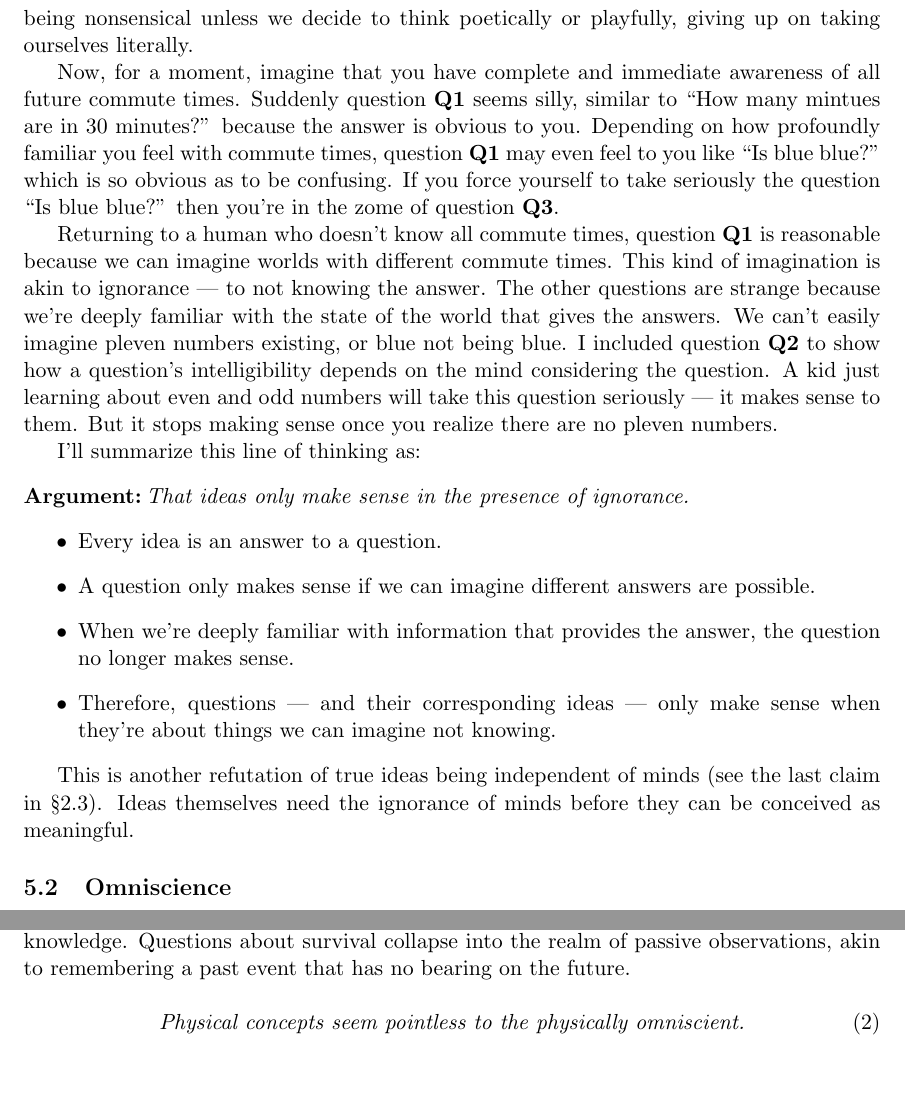
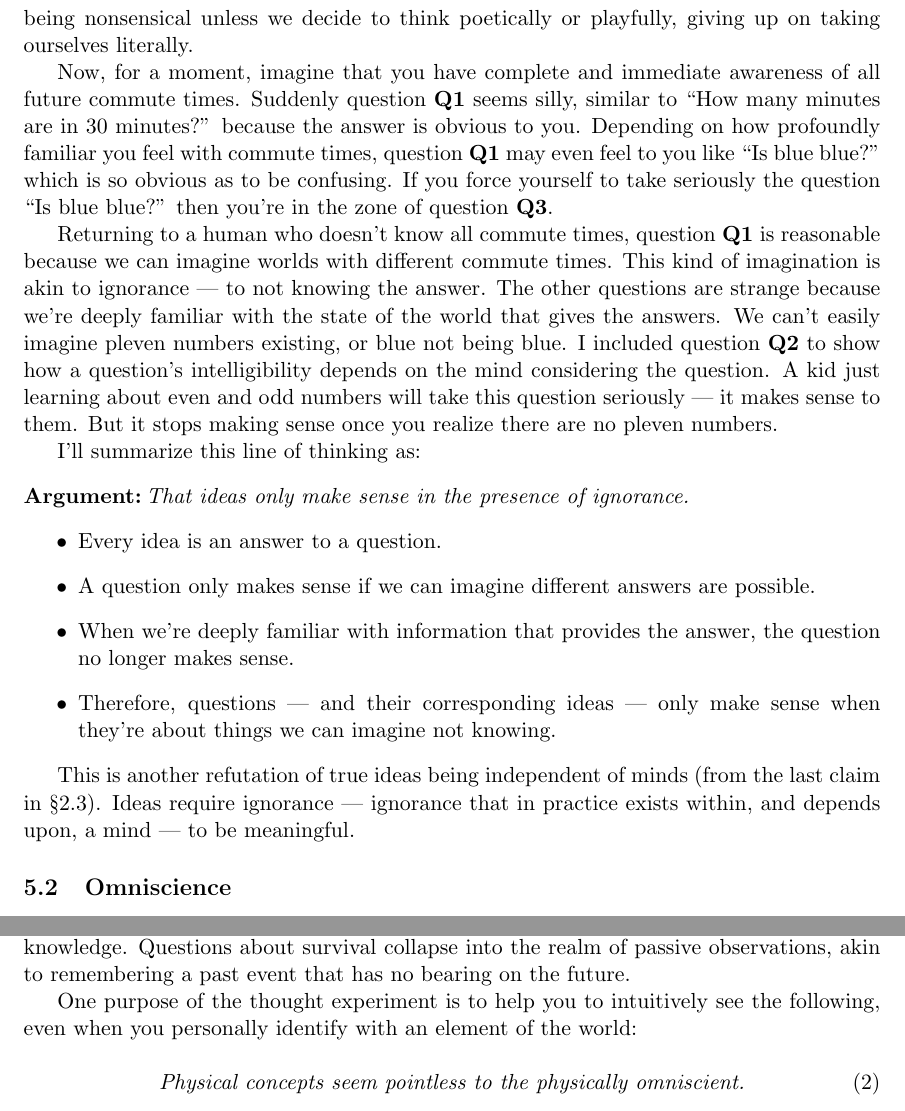
Before and after one commit to tylerneylon/truth, a LaTeX document (truth.tex): two parts of pages 24 and 28 of 48, joined at a grey line, cut so that both start at the same text, the shorter picture padded with empty space. Compiled offline with pdfLaTeX.

Commit message:
Update on Overleaf.

```diff
--- a/truth.tex
+++ b/truth.tex
@@ -1636,13 +1634,13 @@ playfully, giving up on taking ourselves literally.
 
 Now, for a moment, imagine that you have complete and immediate awareness of all
 future commute times. Suddenly question {\bf Q1} seems silly, similar to
-``How many mintues are in 30 minutes?''
+``How many minutes are in 30 minutes?''
 because the answer is obvious to you.
 Depending on how profoundly
 familiar you feel with commute times, question {\bf Q1} may even feel to you
 like ``Is blue blue?'' which is so obvious as to be confusing. If you force
 yourself to take seriously the question ``Is blue blue?'' then you're in the
-zome of question {\bf Q3}.
+zone of question {\bf Q3}.
 
 Returning to a human who doesn't know all commute times,
 question {\bf Q1} is
@@ -1674,16 +1670,16 @@ I'll summarize this line of thinking as:
             make sense when they're about things we can imagine not knowing.
     \end{itemize}
 \end{argt}
-This is another refutation of true ideas being independent of minds (see
+This is another refutation of true ideas being independent of minds (from
 the last claim in \S\ref{c7}).
-Ideas themselves need the ignorance of minds before they can be
-conceived as meaningful.
+Ideas require ignorance --- ignorance that in practice
+exists within, and depends upon, a mind ---
+to be meaningful.
 
 % TODO XXX Eventually provide an Observation environment that fully refutes
 % claim 7, or whatever refutation thereof I feel comfortable with.
 % I like the principle that the key claims of this article are highlighted
 % nicely in observation brackets.
-
 
 
 % One resulting argument is something like if we knew the answer, we would not
@@ -1931,6 +1923,10 @@ on universal physical knowledge. Questions about survival collapse into the
 realm of passive observations, akin to remembering a past event that has no
 bearing on the future.
 
+One purpose of the thought experiment is to help you to intuitively
+see the following, even when you personally identify with an
+element of the world:
+
 \begin{equation}\label{eq3}
     \text{\em Physical concepts seem pointless to the physically omniscient.}
 \end{equation}
```
Also changed, not shown: truth.tex (18 more changed lines).
